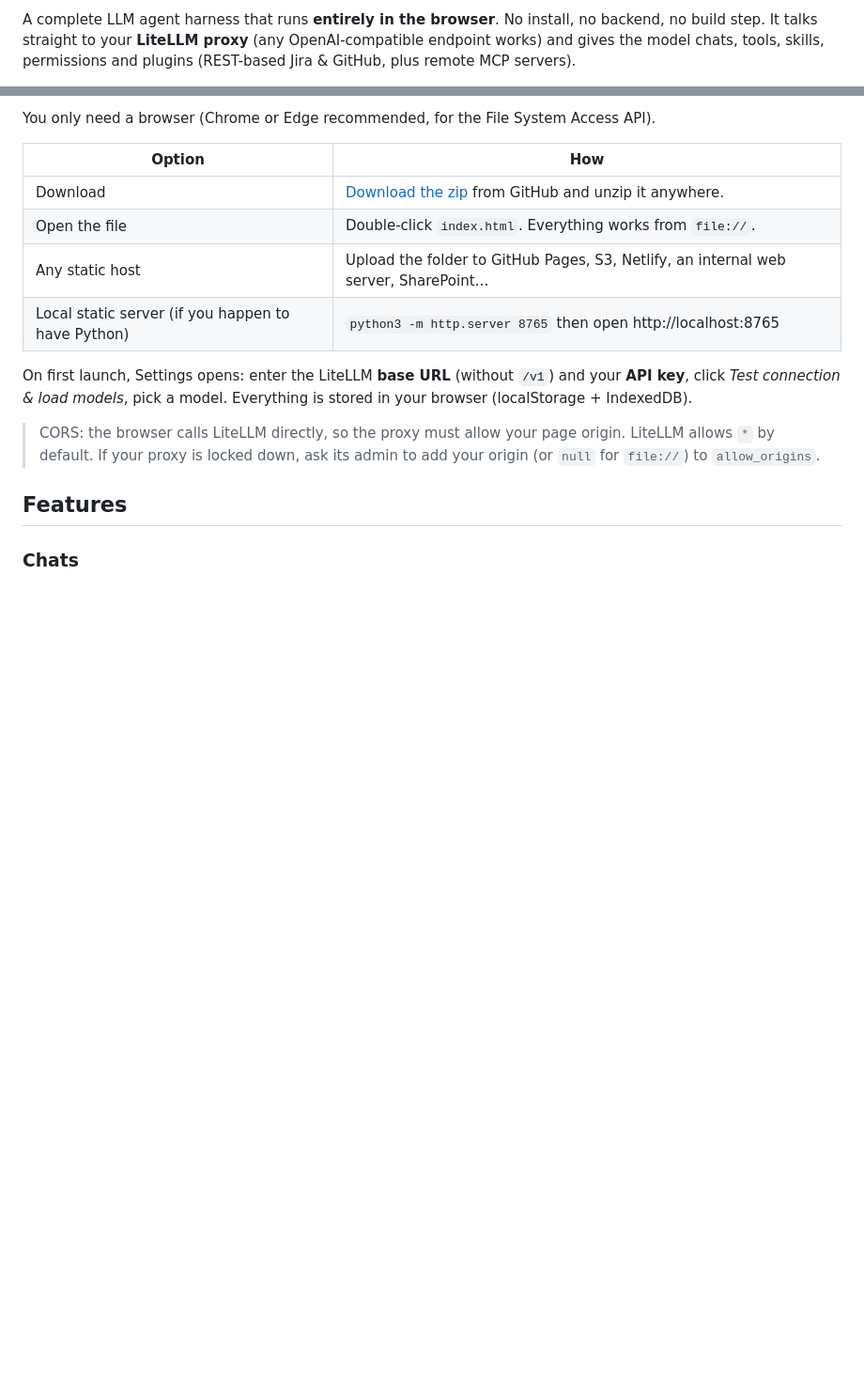
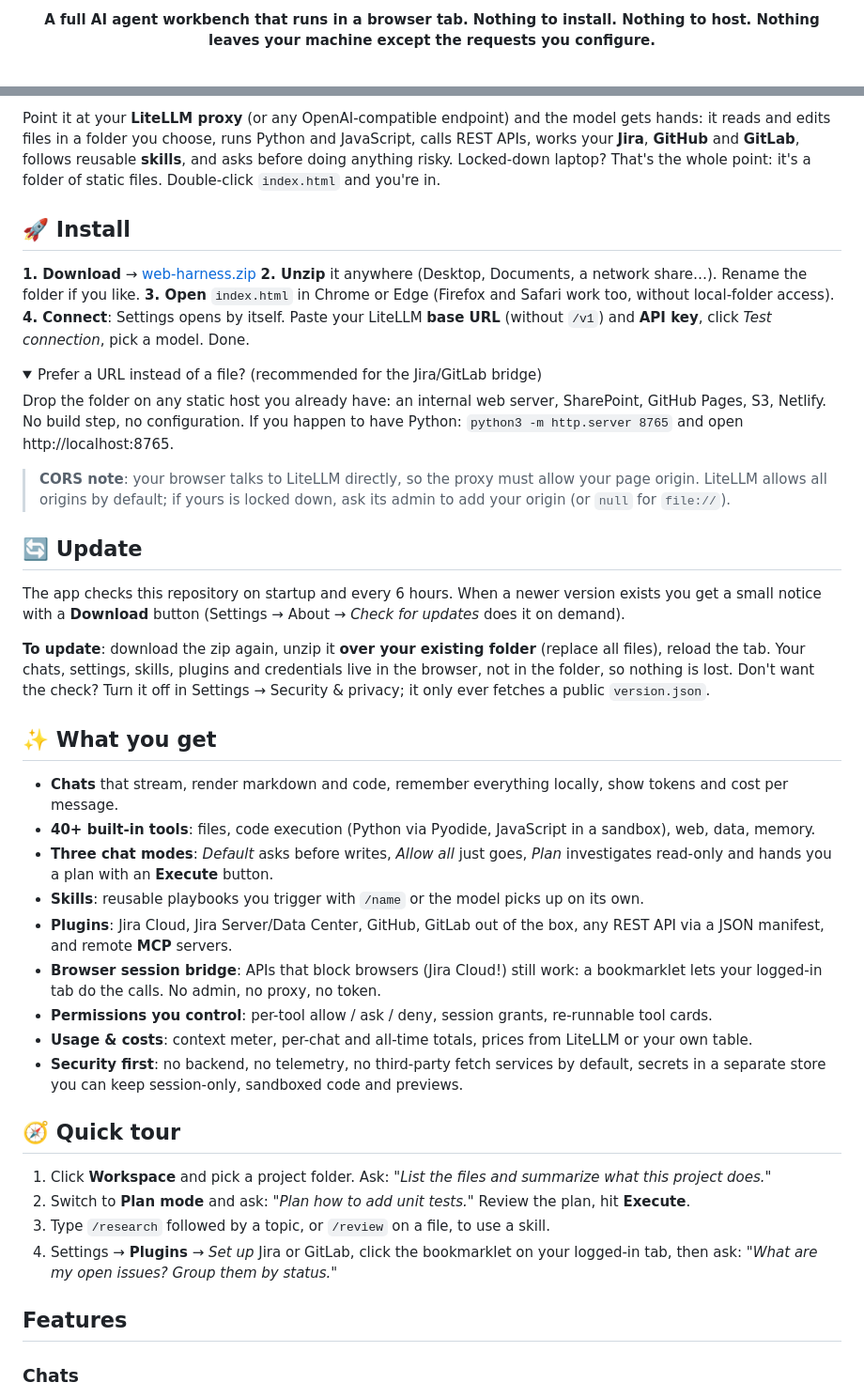
Before and after one commit to Mimo01/web-harness, a Markdown page: README.md, 2 parts joined by grey strips. Shown at 94% size. Rendered like a GitHub page; folded sections open; blank space fills up the shorter version.

Commit message:
README: install/update guide and overview
Co-Authored-By: Claude Fable 5.1 <noreply@anthropic.com>

```diff
--- a/README.md
+++ b/README.md
@@ -2,5 +2,3 @@
 
-A complete LLM agent harness that runs **entirely in the browser**. No install, no backend, no build step.
-It talks straight to your **LiteLLM proxy** (any OpenAI-compatible endpoint works) and gives the model
-chats, tools, skills, permissions and plugins (REST-based Jira & GitHub, plus remote MCP servers).
+<p align="center"><b>A full AI agent workbench that runs in a browser tab. Nothing to install. Nothing to host. Nothing leaves your machine except the requests you configure.</b></p>
 
@@ -8,18 +11,60 @@ chats, tools, skills, permissions and plugins (REST-based Jira & GitHub, plus re
 
-You only need a browser (Chrome or Edge recommended, for the File System Access API).
+Point it at your **LiteLLM proxy** (or any OpenAI-compatible endpoint) and the model gets hands: it reads and edits
+files in a folder you choose, runs Python and JavaScript, calls REST APIs, works your **Jira**, **GitHub** and
+**GitLab**, follows reusable **skills**, and asks before doing anything risky. Locked-down laptop? That's the
+whole point: it's a folder of static files. Double-click `index.html` and you're in.
 
-| Option | How |
-|---|---|
-| Download | [Download the zip](https://github.com/Mimo01/web-harness/archive/refs/heads/main.zip) from GitHub and unzip it anywhere. |
-| Open the file | Double-click `index.html`. Everything works from `file://`. |
-| Any static host | Upload the folder to GitHub Pages, S3, Netlify, an internal web server, SharePoint… |
-| Local static server (if you happen to have Python) | `python3 -m http.server 8765` then open http://localhost:8765 |
+## 🚀 Install
 
-On first launch, Settings opens: enter the LiteLLM **base URL** (without `/v1`) and your **API key**, click
-*Test connection & load models*, pick a model. Everything is stored in your browser (localStorage + IndexedDB).
+**1. Download** → [web-harness.zip](https://github.com/Mimo01/web-harness/archive/refs/heads/main.zip)
+**2. Unzip** it anywhere (Desktop, Documents, a network share…). Rename the folder if you like.
+**3. Open** `index.html` in Chrome or Edge (Firefox and Safari work too, without local-folder access).
+**4. Connect**: Settings opens by itself. Paste your LiteLLM **base URL** (without `/v1`) and **API key**, click
+*Test connection*, pick a model. Done.
 
-> CORS: the browser calls LiteLLM directly, so the proxy must allow your page origin. LiteLLM allows `*` by default.
-> If your proxy is locked down, ask its admin to add your origin (or `null` for `file://`) to `allow_origins`.
+<details>
+<summary>Prefer a URL instead of a file? (recommended for the Jira/GitLab bridge)</summary>
+
+Drop the folder on any static host you already have: an internal web server, SharePoint, GitHub Pages, S3,
+Netlify. No build step, no configuration. If you happen to have Python: `python3 -m http.server 8765` and open
+http://localhost:8765.
+</details>
+
+> **CORS note**: your browser talks to LiteLLM directly, so the proxy must allow your page origin. LiteLLM allows
+> all origins by default; if yours is locked down, ask its admin to add your origin (or `null` for `file://`).
+
+## 🔄 Update
+
+The app checks this repository on startup and every 6 hours. When a newer version exists you get a small notice
+with a **Download** button (Settings → About → *Check for updates* does it on demand).
+
+**To update**: download the zip again, unzip it **over your existing folder** (replace all files), reload the tab.
+Your chats, settings, skills, plugins and credentials live in the browser, not in the folder, so nothing is lost.
+Don't want the check? Turn it off in Settings → Security & privacy; it only ever fetches a public `version.json`.
+
+## ✨ What you get
+
+- **Chats** that stream, render markdown and code, remember everything locally, show tokens and cost per message.
+- **40+ built-in tools**: files, code execution (Python via Pyodide, JavaScript in a sandbox), web, data, memory.
+- **Three chat modes**: *Default* asks before writes, *Allow all* just goes, *Plan* investigates read-only and
+  hands you a plan with an **Execute** button.
+- **Skills**: reusable playbooks you trigger with `/name` or the model picks up on its own.
+- **Plugins**: Jira Cloud, Jira Server/Data Center, GitHub, GitLab out of the box, any REST API via a JSON manifest,
+  and remote **MCP** servers.
+- **Browser session bridge**: APIs that block browsers (Jira Cloud!) still work: a bookmarklet lets your logged-in
+  tab do the calls. No admin, no proxy, no token.
+- **Permissions you control**: per-tool allow / ask / deny, session grants, re-runnable tool cards.
+- **Usage & costs**: context meter, per-chat and all-time totals, prices from LiteLLM or your own table.
+- **Security first**: no backend, no telemetry, no third-party fetch services by default, secrets in a separate
+  store you can keep session-only, sandboxed code and previews.
+
+## 🧭 Quick tour
+
+1. Click **Workspace** and pick a project folder. Ask: *"List the files and summarize what this project does."*
+2. Switch to **Plan mode** and ask: *"Plan how to add unit tests."* Review the plan, hit **Execute**.
+3. Type `/research` followed by a topic, or `/review` on a file, to use a skill.
+4. Settings → **Plugins** → *Set up* Jira or GitLab, click the bookmarklet on your logged-in tab, then ask:
+   *"What are my open issues? Group them by status."*
 
 ## Features
 
```
Also changed, not shown: other parts of README.md (+12 -13 lines).
